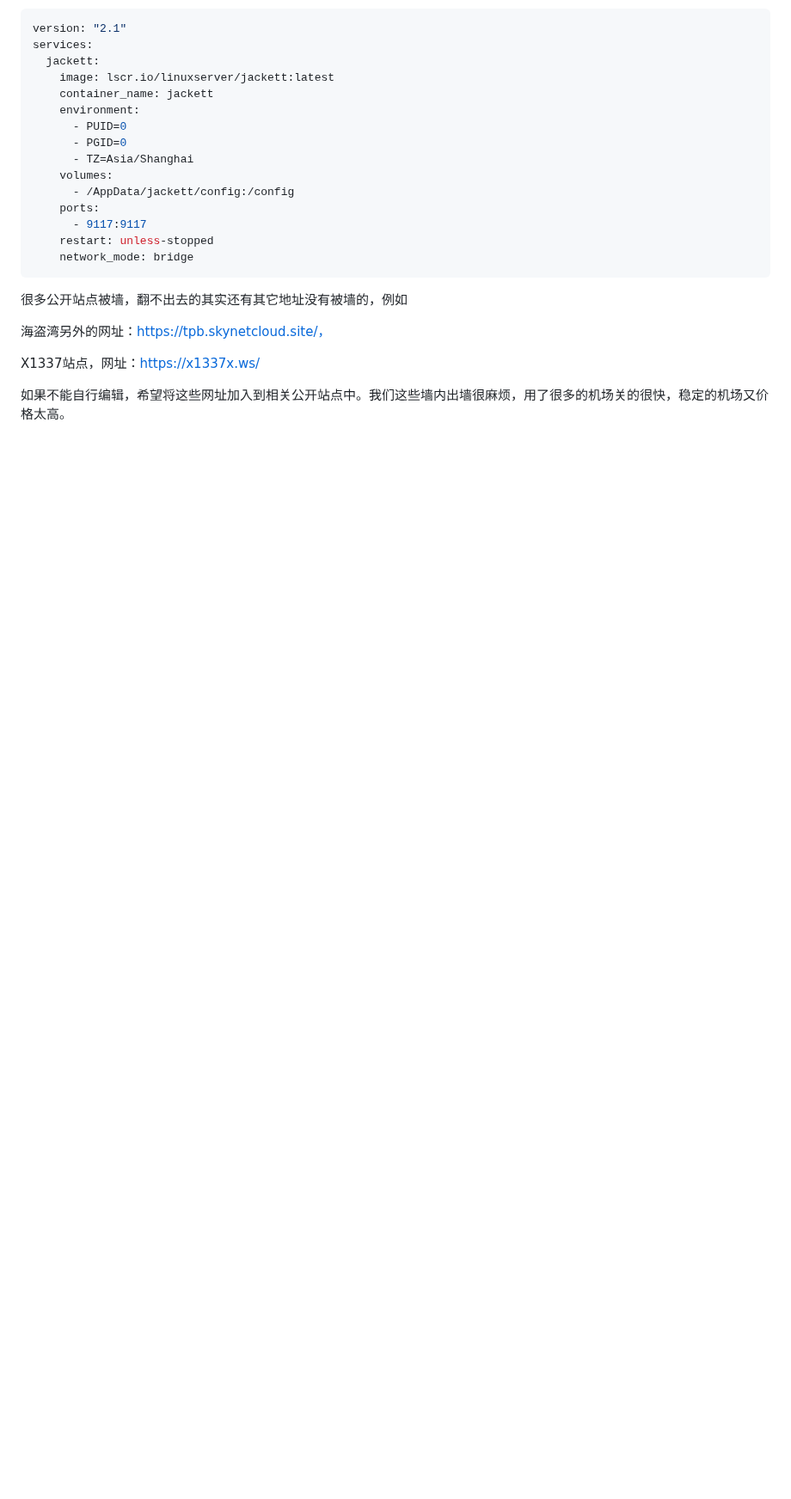
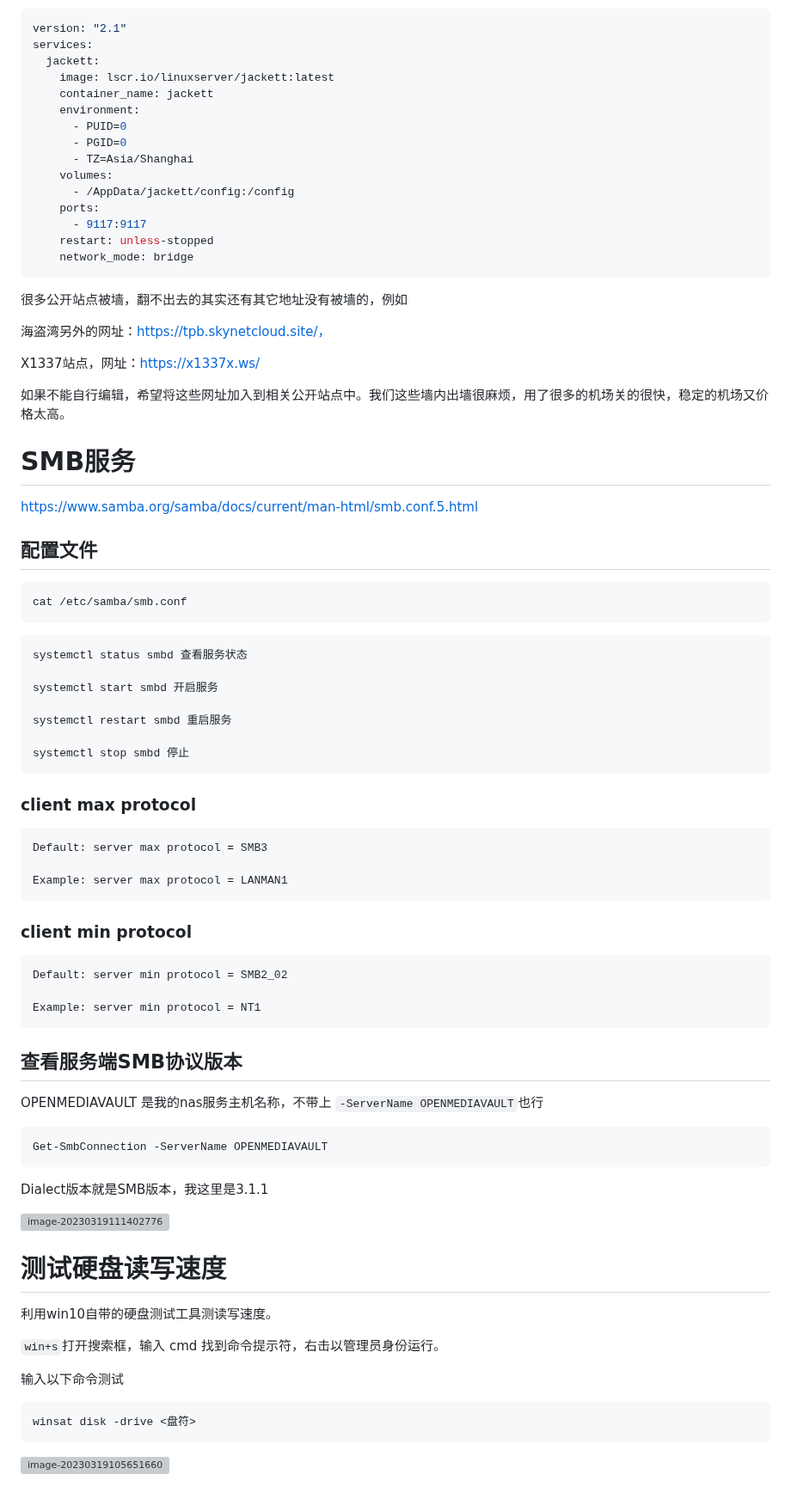
Before and after one commit to wulilinghan/ling-notebook, a Markdown page: markdown-articles/AIO.md, the part around one of its changes. Shown at 86% size. Drawn GitHub-style; blank space fills up the shorter version; grey boxes are pictures that could not be loaded.

````diff
--- a/markdown-articles/AIO.md
+++ b/markdown-articles/AIO.md
@@ -1420,3 +1550,76 @@ services:
 X1337站点，网址：https://x1337x.ws/
 
 如果不能自行编辑，希望将这些网址加入到相关公开站点中。我们这些墙内出墙很麻烦，用了很多的机场关的很快，稳定的机场又价格太高。
+
+
+
+# SMB服务
+
+https://www.samba.org/samba/docs/current/man-html/smb.conf.5.html
+
+
+
+## 配置文件
+
+```
+cat /etc/samba/smb.conf
+```
+
+
+
+```
+systemctl status smbd 查看服务状态
+
+systemctl start smbd 开启服务
+
+systemctl restart smbd 重启服务
+
+systemctl stop smbd 停止
+```
+
+### client max protocol
+
+```
+Default: server max protocol = SMB3
+
+Example: server max protocol = LANMAN1
+```
+
+### client min protocol
+```
+Default: server min protocol = SMB2_02
+
+Example: server min protocol = NT1
+```
+
+
+
+## 查看服务端SMB协议版本
+
+OPENMEDIAVAULT 是我的nas服务主机名称，不带上 `-ServerName OPENMEDIAVAULT`也行
+
+```
+Get-SmbConnection -ServerName OPENMEDIAVAULT
+```
+
+Dialect版本就是SMB版本，我这里是3.1.1
+
+![image-20230319111402776](https://raw.githubusercontent.com/wulilh/PicBed/main/img2023/20230319111402823.png)
+
+
+
+# 测试硬盘读写速度
+
+利用win10自带的硬盘测试工具测读写速度。
+
+`win+s`打开搜索框，输入 cmd 找到命令提示符，右击以管理员身份运行。
+
+输入以下命令测试
+
+```
+winsat disk -drive <盘符>
+```
+
+
+
+![image-20230319105651660](https://raw.githubusercontent.com/wulilh/PicBed/main/img2023/20230319105651726.png)
````
Also changed, not shown: other parts of markdown-articles/AIO.md (+131 -1 lines), 2 other files.
